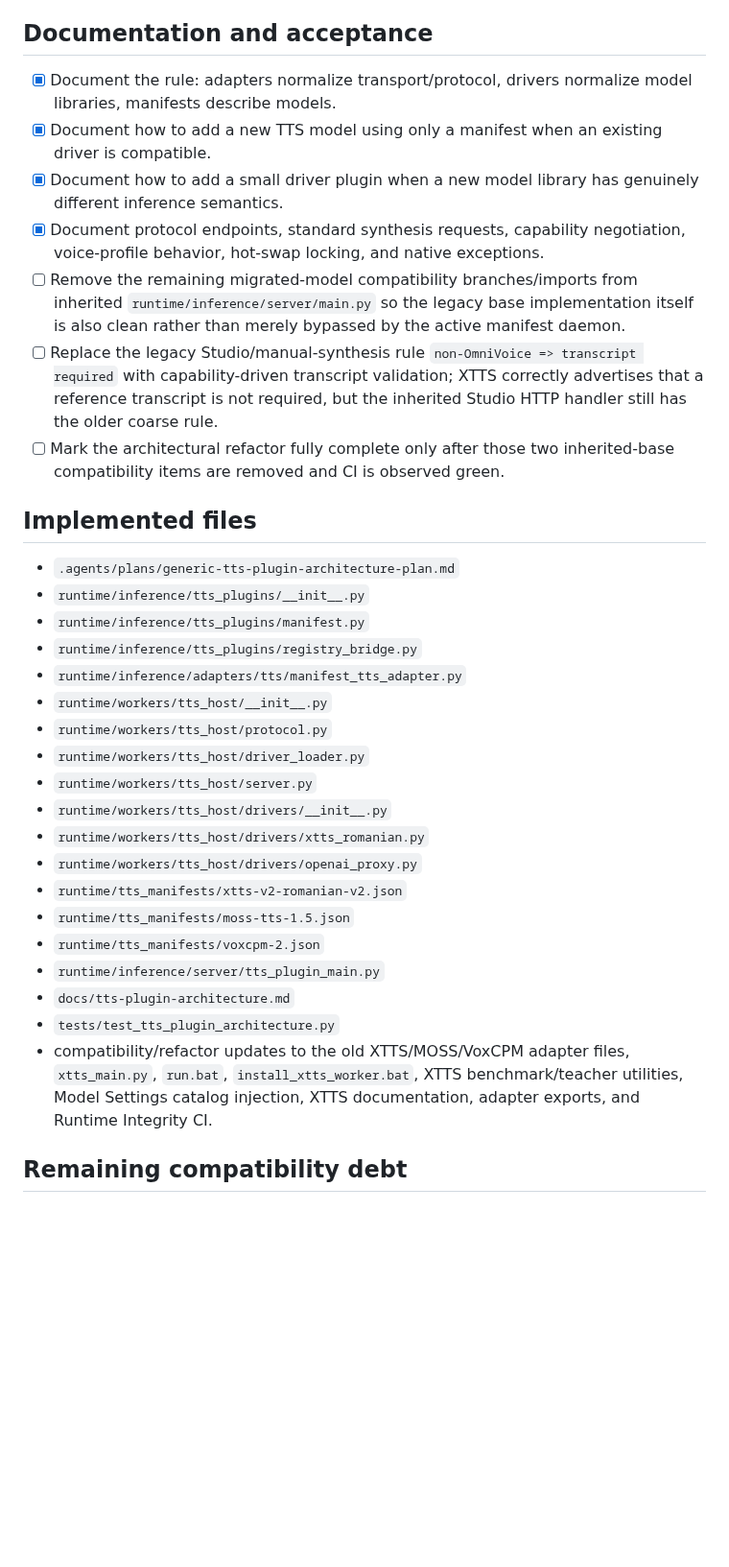
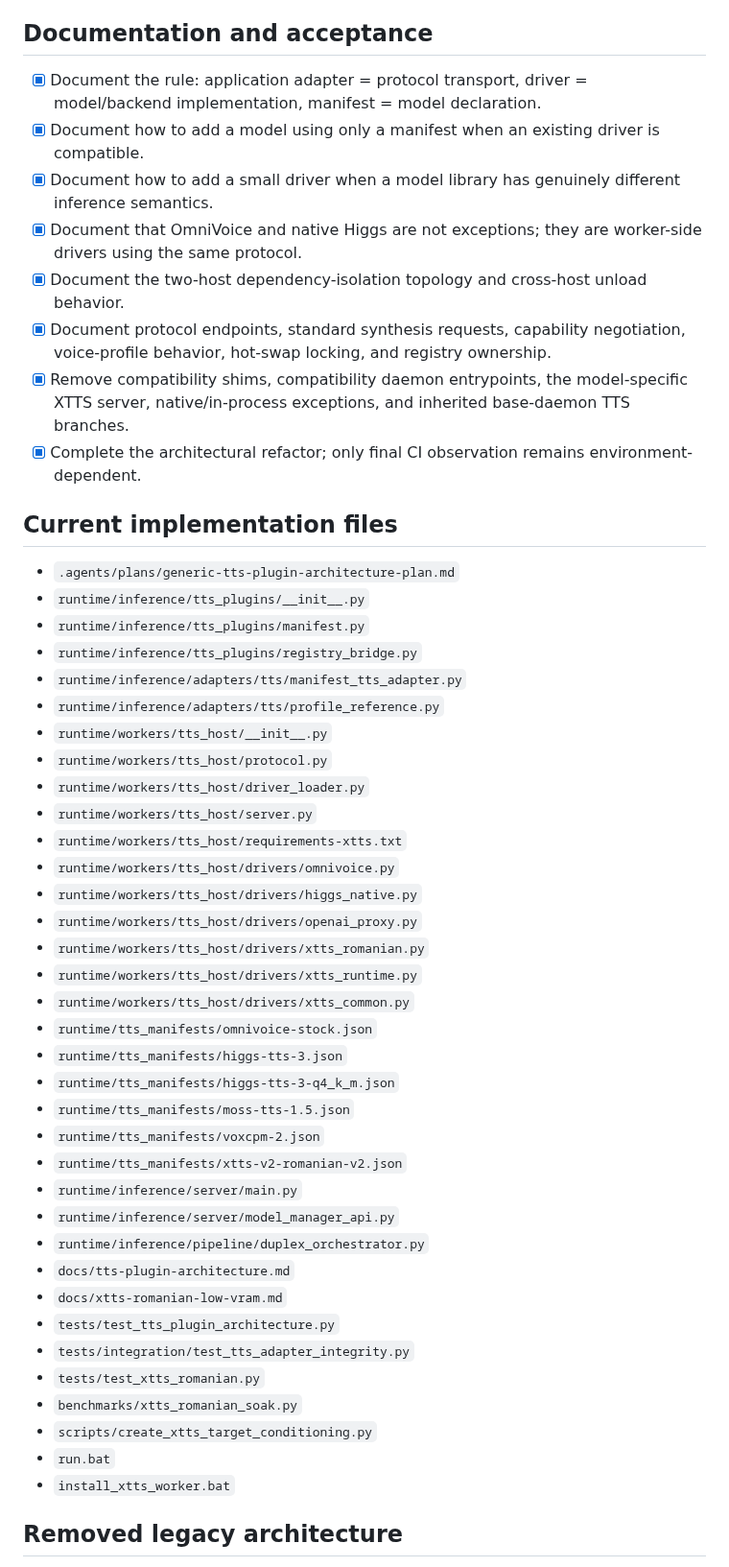
Before and after one commit to tuckthomas/VoxPassport, a Markdown page: .agents/plans/generic-tts-plugin-architecture-plan.md, the part around one of its changes. Shown at 96% size. Drawn GitHub-style; blank space fills up the shorter version.

```diff
--- a/.agents/plans/generic-tts-plugin-architecture-plan.md
+++ b/.agents/plans/generic-tts-plugin-architecture-plan.md
@@ -74,35 +106,52 @@ Purpose: Refactor VoxPassport TTS integration so the main application depends on
 
 ## Documentation and acceptance
 
-- [x] Document the rule: adapters normalize transport/protocol, drivers normalize model libraries, manifests describe models.
-- [x] Document how to add a new TTS model using only a manifest when an existing driver is compatible.
-- [x] Document how to add a small driver plugin when a new model library has genuinely different inference semantics.
-- [x] Document protocol endpoints, standard synthesis requests, capability negotiation, voice-profile behavior, hot-swap locking, and native exceptions.
-- [ ] Remove the remaining migrated-model compatibility branches/imports from inherited `runtime/inference/server/main.py` so the legacy base implementation itself is also clean rather than merely bypassed by the active manifest daemon.
-- [ ] Replace the legacy Studio/manual-synthesis rule `non-OmniVoice => transcript required` with capability-driven transcript validation; XTTS correctly advertises that a reference transcript is not required, but the inherited Studio HTTP handler still has the older coarse rule.
-- [ ] Mark the architectural refactor fully complete only after those two inherited-base compatibility items are removed and CI is observed green.
+- [x] Document the rule: application adapter = protocol transport, driver = model/backend implementation, manifest = model declaration.
+- [x] Document how to add a model using only a manifest when an existing driver is compatible.
+- [x] Document how to add a small driver when a model library has genuinely different inference semantics.
+- [x] Document that OmniVoice and native Higgs are not exceptions; they are worker-side drivers using the same protocol.
+- [x] Document the two-host dependency-isolation topology and cross-host unload behavior.
+- [x] Document protocol endpoints, standard synthesis requests, capability negotiation, voice-profile behavior, hot-swap locking, and registry ownership.
+- [x] Remove compatibility shims, compatibility daemon entrypoints, the model-specific XTTS server, native/in-process exceptions, and inherited base-daemon TTS branches.
+- [x] Complete the architectural refactor; only final CI observation remains environment-dependent.
 
-## Implemented files
+## Current implementation files
 
 - `.agents/plans/generic-tts-plugin-architecture-plan.md`
 - `runtime/inference/tts_plugins/__init__.py`
 - `runtime/inference/tts_plugins/manifest.py`
 - `runtime/inference/tts_plugins/registry_bridge.py`
 - `runtime/inference/adapters/tts/manifest_tts_adapter.py`
+- `runtime/inference/adapters/tts/profile_reference.py`
 - `runtime/workers/tts_host/__init__.py`
 - `runtime/workers/tts_host/protocol.py`
 - `runtime/workers/tts_host/driver_loader.py`
 - `runtime/workers/tts_host/server.py`
-- `runtime/workers/tts_host/drivers/__init__.py`
+- `runtime/workers/tts_host/requirements-xtts.txt`
+- `runtime/workers/tts_host/drivers/omnivoice.py`
+- `runtime/workers/tts_host/drivers/higgs_native.py`
+- `runtime/workers/tts_host/drivers/openai_proxy.py`
 - `runtime/workers/tts_host/drivers/xtts_romanian.py`
-- `runtime/workers/tts_host/drivers/openai_proxy.py`
-- `runtime/tts_manifests/xtts-v2-romanian-v2.json`
+- `runtime/workers/tts_host/drivers/xtts_runtime.py`
+- `runtime/workers/tts_host/drivers/xtts_common.py`
+- `runtime/tts_manifests/omnivoice-stock.json`
+- `runtime/tts_manifests/higgs-tts-3.json`
+- `runtime/tts_manifests/higgs-tts-3-q4_k_m.json`
 - `runtime/tts_manifests/moss-tts-1.5.json`
 - `runtime/tts_manifests/voxcpm-2.json`
-- `runtime/inference/server/tts_plugin_main.py`
+- `runtime/tts_manifests/xtts-v2-romanian-v2.json`
+- `runtime/inference/server/main.py`
+- `runtime/inference/server/model_manager_api.py`
+- `runtime/inference/pipeline/duplex_orchestrator.py`
 - `docs/tts-plugin-architecture.md`
+- `docs/xtts-romanian-low-vram.md`
 - `tests/test_tts_plugin_architecture.py`
-- compatibility/refactor updates to the old XTTS/MOSS/VoxCPM adapter files, `xtts_main.py`, `run.bat`, `install_xtts_worker.bat`, XTTS benchmark/teacher utilities, Model Settings catalog injection, XTTS documentation, adapter exports, and Runtime Integrity CI.
+- `tests/integration/test_tts_adapter_integrity.py`
+- `tests/test_xtts_romanian.py`
+- `benchmarks/xtts_romanian_soak.py`
+- `scripts/create_xtts_target_conditioning.py`
+- `run.bat`
+- `install_xtts_worker.bat`
 
-## Remaining compatibility debt
+## Removed legacy architecture
 
```
Also changed, not shown: other parts of .agents/plans/generic-tts-plugin-architecture-plan.md (+82 -40 lines).
